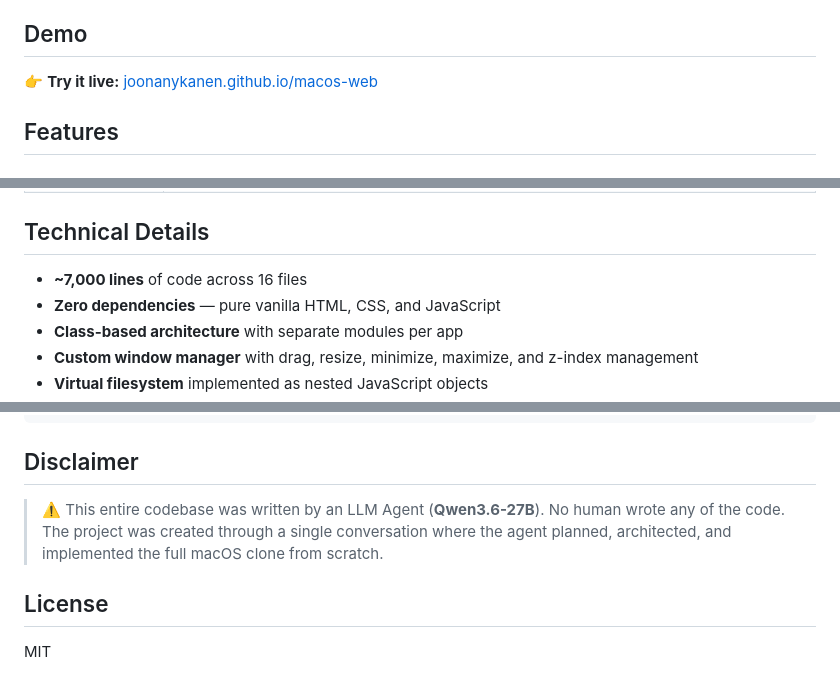
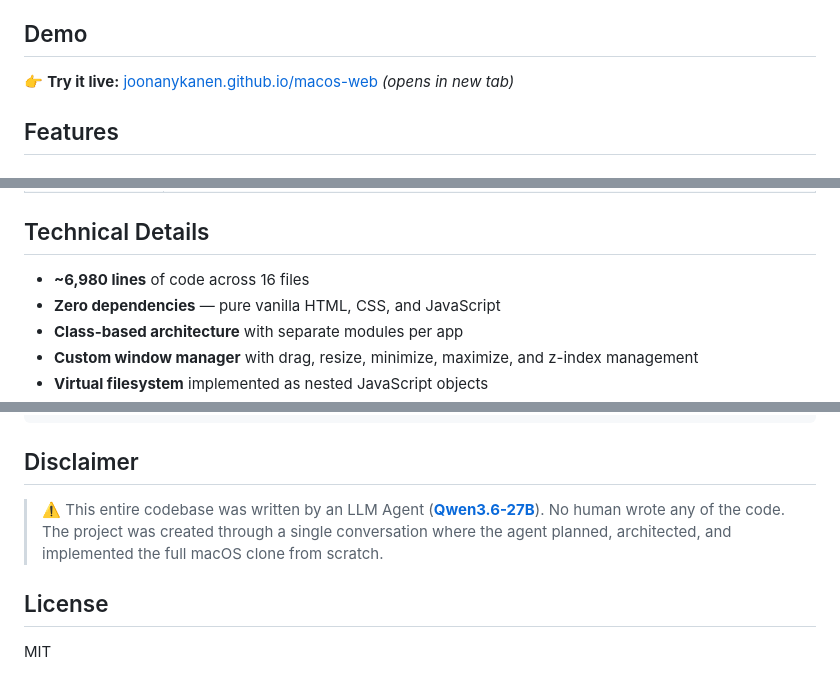
Before and after one commit to joonanykanen/macos-web, a Markdown page: README.md, 3 parts joined by grey strips. Rendered like a GitHub page.

Commit message:
Add LICENSE, fix line count, add model link, open demo in new tab

```diff
--- a/README.md
+++ b/README.md
@@ -9,7 +9,7 @@ A fully functional browser-based macOS clone with window management, dock, spotl
 
 ## Demo
 
-👉 **Try it live:** [joonanykanen.github.io/macos-web](https://joonanykanen.github.io/macos-web)
+👉 **Try it live:** [joonanykanen.github.io/macos-web](https://joonanykanen.github.io/macos-web) *(opens in new tab)*
 
 ## Features
 
@@ -44,7 +44,7 @@ A fully functional browser-based macOS clone with window management, dock, spotl
 
 ## Technical Details
 
-- **~7,000 lines** of code across 16 files
+- **~6,980 lines** of code across 16 files
 - **Zero dependencies** — pure vanilla HTML, CSS, and JavaScript
 - **Class-based architecture** with separate modules per app
 - **Custom window manager** with drag, resize, minimize, maximize, and z-index management
@@ -94,7 +94,7 @@ python3 -m http.server 8000
 
 ## Disclaimer
 
-> ⚠️ This entire codebase was written by an LLM Agent (**Qwen3.6-27B**). No human wrote any of the code. The project was created through a single conversation where the agent planned, architected, and implemented the full macOS clone from scratch.
+> ⚠️ This entire codebase was written by an LLM Agent ([**Qwen3.6-27B**](https://huggingface.co/Qwen/Qwen3.6-27B)). No human wrote any of the code. The project was created through a single conversation where the agent planned, architected, and implemented the full macOS clone from scratch.
 
 ## License
 
```
